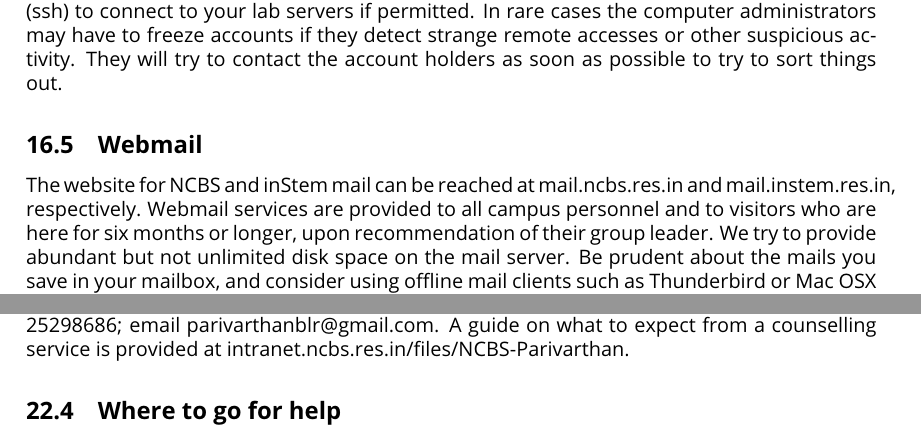
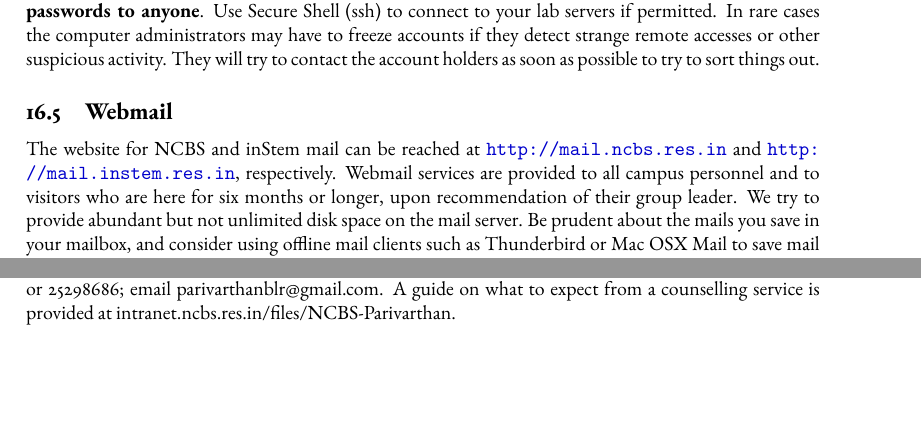
Before and after one commit to dilawar/ncbs, a LaTeX document (handbook/student_handbook_2016.tex): two parts of pages 24 and 30 of 31 before the commit and two parts of pages 22 and 27 of 28 after it, joined at a grey line, cut so that both start at the same text, the shorter picture padded with empty space. Compiled offline with pdfLaTeX; TikZ figures are drawn from their code, not taken from saved files.

Commit message:
Updated handbook.

```diff
--- a/handbook/student_handbook_2016.tex
+++ b/handbook/student_handbook_2016.tex
@@ -1,5 +1,5 @@
-\documentclass[a4paper,10pt]{article}
-\usepackage[top=2cm, bottom=2cm, left=3cm, right=3cm, heightrounded]{geometry}
+\documentclass[a4paper]{article}
+\usepackage[top=2cm, bottom=2cm, left=3cm, right=4cm, heightrounded]{geometry}
 \usepackage{fancyhdr}
 \usepackage{tabularx}
 \usepackage{glossaries}
@@ -22,9 +22,9 @@
 \usepackage{booktabs}
 \usepackage[framemethod=tikz,outerlinewidth=0,linewidth=0pt]{mdframed}
 \usepackage{amssymb}
-%\usepackage{ebgaramond}
+\usepackage{ebgaramond}
 %\usepackage[sfdefault,light]{FiraSans}
-\usepackage[default]{opensans}
+%\usepackage[default]{opensans}
 \usetikzlibrary{external}
 \tikzexternalize
 
@@ -1188,10 +1188,5 @@ administrators may have to freeze accounts if they detect strange remote accesse
 suspicious activity. They will try to contact the account holders as soon as possible to try to
 sort things out.
 
+
 \subsection{Webmail}
-The website for NCBS and inStem mail can be reached at mail.ncbs.res.in and
-mail.instem.res.in, respectively. Webmail services are provided to all campus personnel
-and to visitors who are here for six months or longer, upon recommendation of their group
-leader. We try to provide abundant but not unlimited disk space on the mail server. Be
-prudent about the mails you save in your mailbox, and consider using offline mail clients
-such as Thunderbird or Mac OSX Mail to save mail on your local machine. If you exceed
@@ -1204,0 +1194,7 @@ by the Computer Committee.
+The website for NCBS and inStem mail can be reached at \url{http://mail.ncbs.res.in}
+and \url{http://mail.instem.res.in}, respectively. Webmail services are provided to
+all campus personnel and to visitors who are here for six months or longer, upon
+recommendation of their group leader. We try to provide abundant but not
+unlimited disk space on the mail server. Be prudent about the mails you save in
+your mailbox, and consider using offline mail clients such as Thunderbird or Mac
+OSX Mail to save mail on your local machine. If you exceed the main quota you
```
Also changed, not shown: handbook/student_handbook_2016.tex (15 more changed lines).
